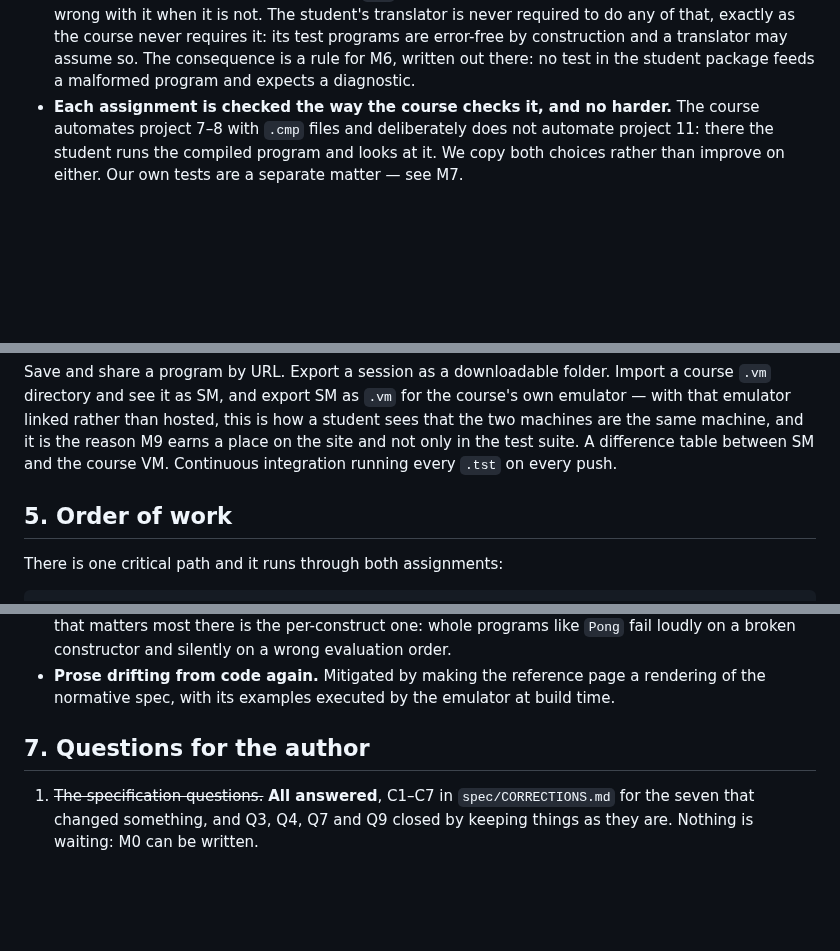
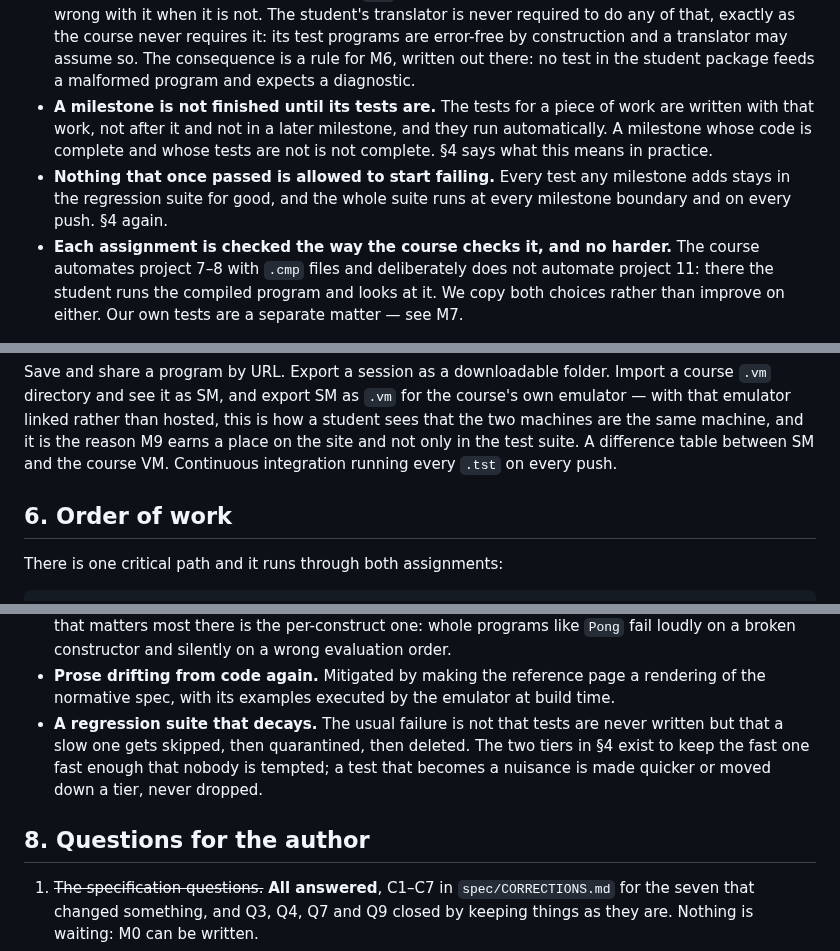
Before and after one commit to Rami5743/SM, a Markdown page: PLAN.md, 3 parts joined by grey strips. Rendered like a GitHub page; blank space fills up the shorter version.

```diff
--- a/PLAN.md
+++ b/PLAN.md
@@ -84,6 +84,13 @@ library, and the library is useless without those two devices.
   a translator may assume so. The consequence is a rule for M6, written out
   there: no test in the student package feeds a malformed program and expects a
   diagnostic.
+* **A milestone is not finished until its tests are.** The tests for a piece of
+  work are written with that work, not after it and not in a later milestone,
+  and they run automatically. A milestone whose code is complete and whose
+  tests are not is not complete. §4 says what this means in practice.
+* **Nothing that once passed is allowed to start failing.** Every test any
+  milestone adds stays in the regression suite for good, and the whole suite
+  runs at every milestone boundary and on every push. §4 again.
 * **Each assignment is checked the way the course checks it, and no harder.**
   The course automates project 7–8 with `.cmp` files and deliberately does not
   automate project 11: there the student runs the compiled program and looks at
@@ -556,7 +615,7 @@ reason M9 earns a place on the site and not only in the test suite. A
 difference table between SM and the course VM. Continuous integration running
 every `.tst` on every push.
 
-## 5. Order of work
+## 6. Order of work
 
 There is one critical path and it runs through both assignments:
 
@@ -603,8 +662,13 @@ M9 and M10 follow at leisure.
 * **Prose drifting from code again.** Mitigated by making the reference page a
   rendering of the normative spec, with its examples executed by the emulator at
   build time.
+* **A regression suite that decays.** The usual failure is not that tests are
+  never written but that a slow one gets skipped, then quarantined, then
+  deleted. The two tiers in §4 exist to keep the fast one fast enough that
+  nobody is tempted; a test that becomes a nuisance is made quicker or moved
+  down a tier, never dropped.
 
-## 7. Questions for the author
+## 8. Questions for the author
 
 1. ~~The specification questions.~~ **All answered**, C1–C7 in
    `spec/CORRECTIONS.md` for the seven that changed something, and Q3, Q4, Q7
```
Also changed, not shown: other parts of PLAN.md (+54 -2 lines), spec/INVENTORY.md (+1 -1 lines).
